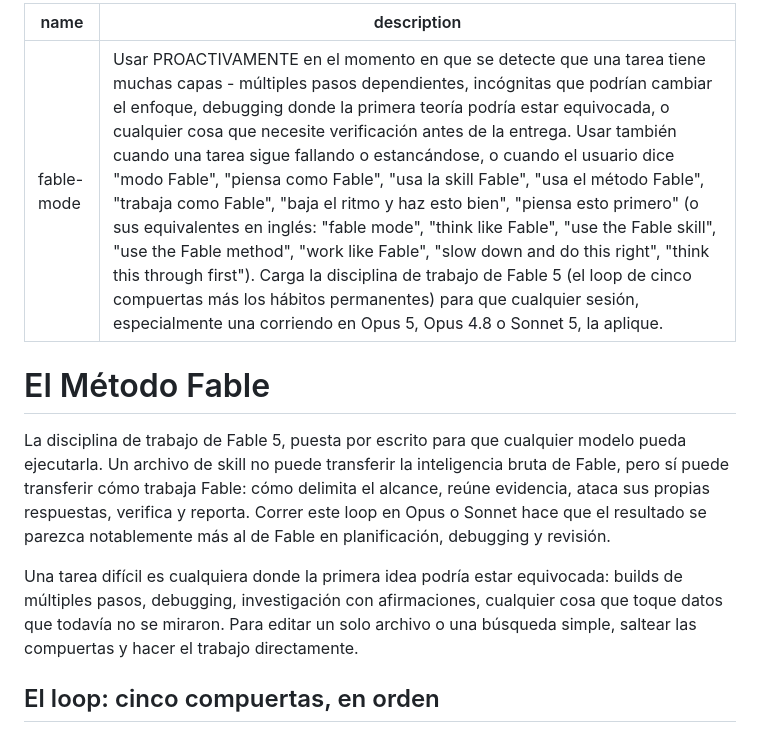
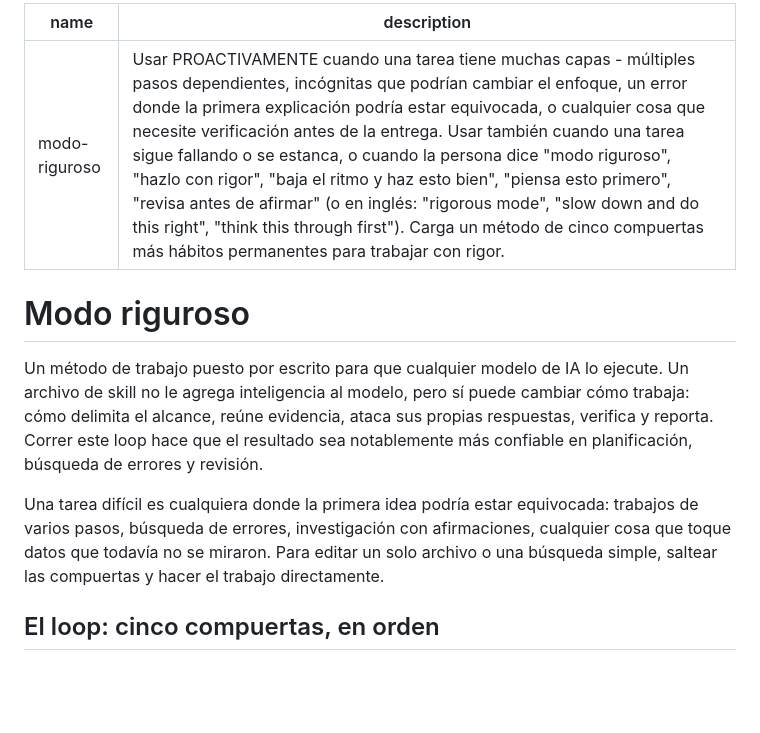
Before and after one commit to CUXUI/modo-riguroso, a Markdown page: skills/modo-riguroso/SKILL.md, the part around the change. GitHub-like rendering; blank space fills up the shorter version.

```diff
--- a/skills/fable-mode/SKILL.md
+++ b/skills/modo-riguroso/SKILL.md
@@ -1,13 +1,13 @@
 ---
-name: fable-mode
-description: Usar PROACTIVAMENTE en el momento en que se detecte que una tarea tiene muchas capas - múltiples pasos dependientes, incógnitas que podrían cambiar el enfoque, debugging donde la primera teoría podría estar equivocada, o cualquier cosa que necesite verificación antes de la entrega. Usar también cuando una tarea sigue fallando o estancándose, o cuando el usuario dice "modo Fable", "piensa como Fable", "usa la skill Fable", "usa el método Fable", "trabaja como Fable", "baja el ritmo y haz esto bien", "piensa esto primero" (o sus equivalentes en inglés: "fable mode", "think like Fable", "use the Fable skill", "use the Fable method", "work like Fable", "slow down and do this right", "think this through first"). Carga la disciplina de trabajo de Fable 5 (el loop de cinco compuertas más los hábitos permanentes) para que cualquier sesión, especialmente una corriendo en Opus 5, Opus 4.8 o Sonnet 5, la aplique.
+name: modo-riguroso
+description: Usar PROACTIVAMENTE cuando una tarea tiene muchas capas - múltiples pasos dependientes, incógnitas que podrían cambiar el enfoque, un error donde la primera explicación podría estar equivocada, o cualquier cosa que necesite verificación antes de la entrega. Usar también cuando una tarea sigue fallando o se estanca, o cuando la persona dice "modo riguroso", "hazlo con rigor", "baja el ritmo y haz esto bien", "piensa esto primero", "revisa antes de afirmar" (o en inglés: "rigorous mode", "slow down and do this right", "think this through first"). Carga un método de cinco compuertas más hábitos permanentes para trabajar con rigor.
 ---
 
-# El Método Fable
+# Modo riguroso
 
-La disciplina de trabajo de Fable 5, puesta por escrito para que cualquier modelo pueda ejecutarla. Un archivo de skill no puede transferir la inteligencia bruta de Fable, pero sí puede transferir cómo trabaja Fable: cómo delimita el alcance, reúne evidencia, ataca sus propias respuestas, verifica y reporta. Correr este loop en Opus o Sonnet hace que el resultado se parezca notablemente más al de Fable en planificación, debugging y revisión.
+Un método de trabajo puesto por escrito para que cualquier modelo de IA lo ejecute. Un archivo de skill no le agrega inteligencia al modelo, pero sí puede cambiar cómo trabaja: cómo delimita el alcance, reúne evidencia, ataca sus propias respuestas, verifica y reporta. Correr este loop hace que el resultado sea notablemente más confiable en planificación, búsqueda de errores y revisión.
 
-Una tarea difícil es cualquiera donde la primera idea podría estar equivocada: builds de múltiples pasos, debugging, investigación con afirmaciones, cualquier cosa que toque datos que todavía no se miraron. Para editar un solo archivo o una búsqueda simple, saltear las compuertas y hacer el trabajo directamente.
+Una tarea difícil es cualquiera donde la primera idea podría estar equivocada: trabajos de varios pasos, búsqueda de errores, investigación con afirmaciones, cualquier cosa que toque datos que todavía no se miraron. Para editar un solo archivo o una búsqueda simple, saltear las compuertas y hacer el trabajo directamente.
 
 ## El loop: cinco compuertas, en orden
 
```
Also changed, not shown: README.md (+13 -10 lines), docs/banner.png, docs/cta-comunidad.png (added), docs/cta-minuto-ux.png (added), 1 other file.
